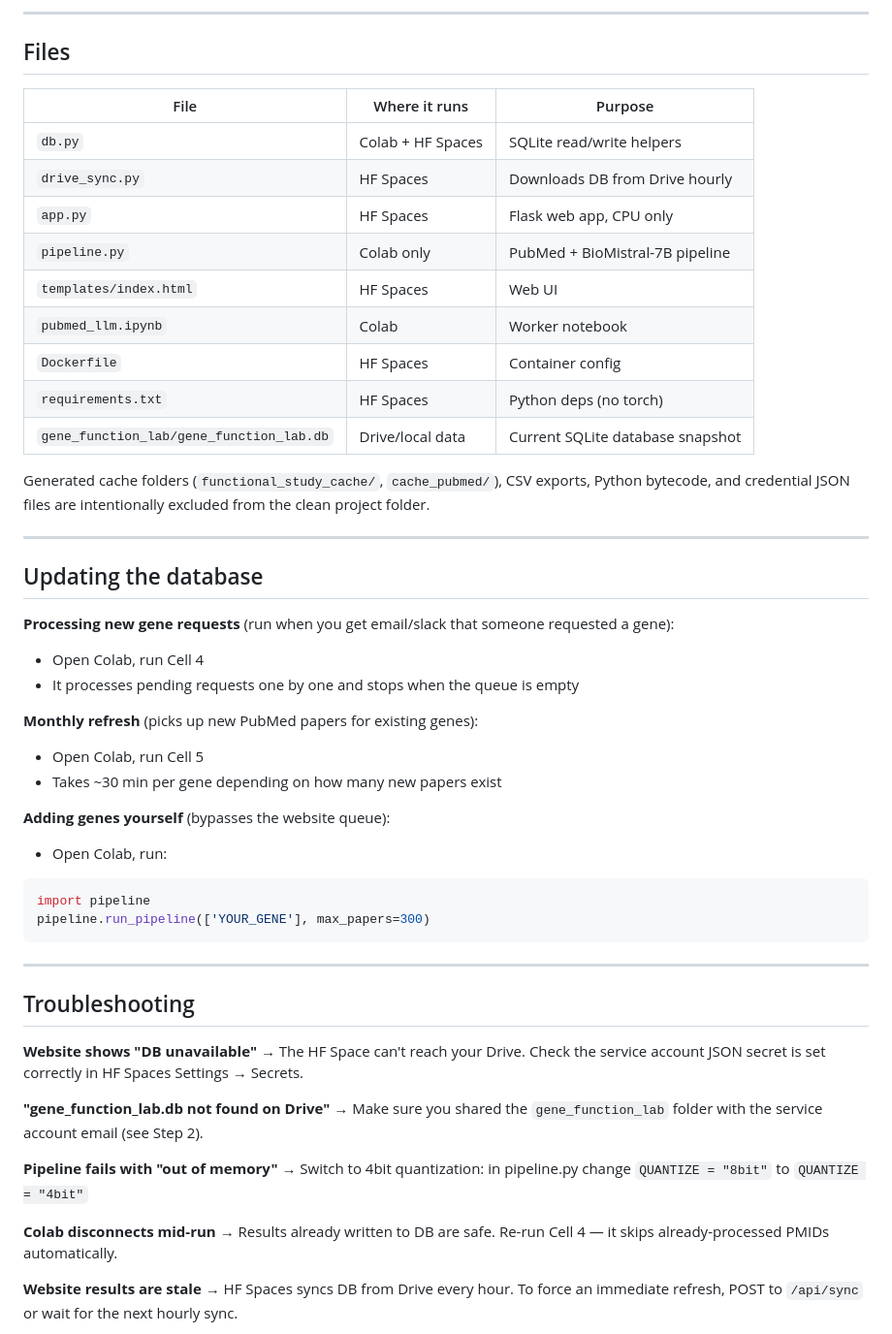
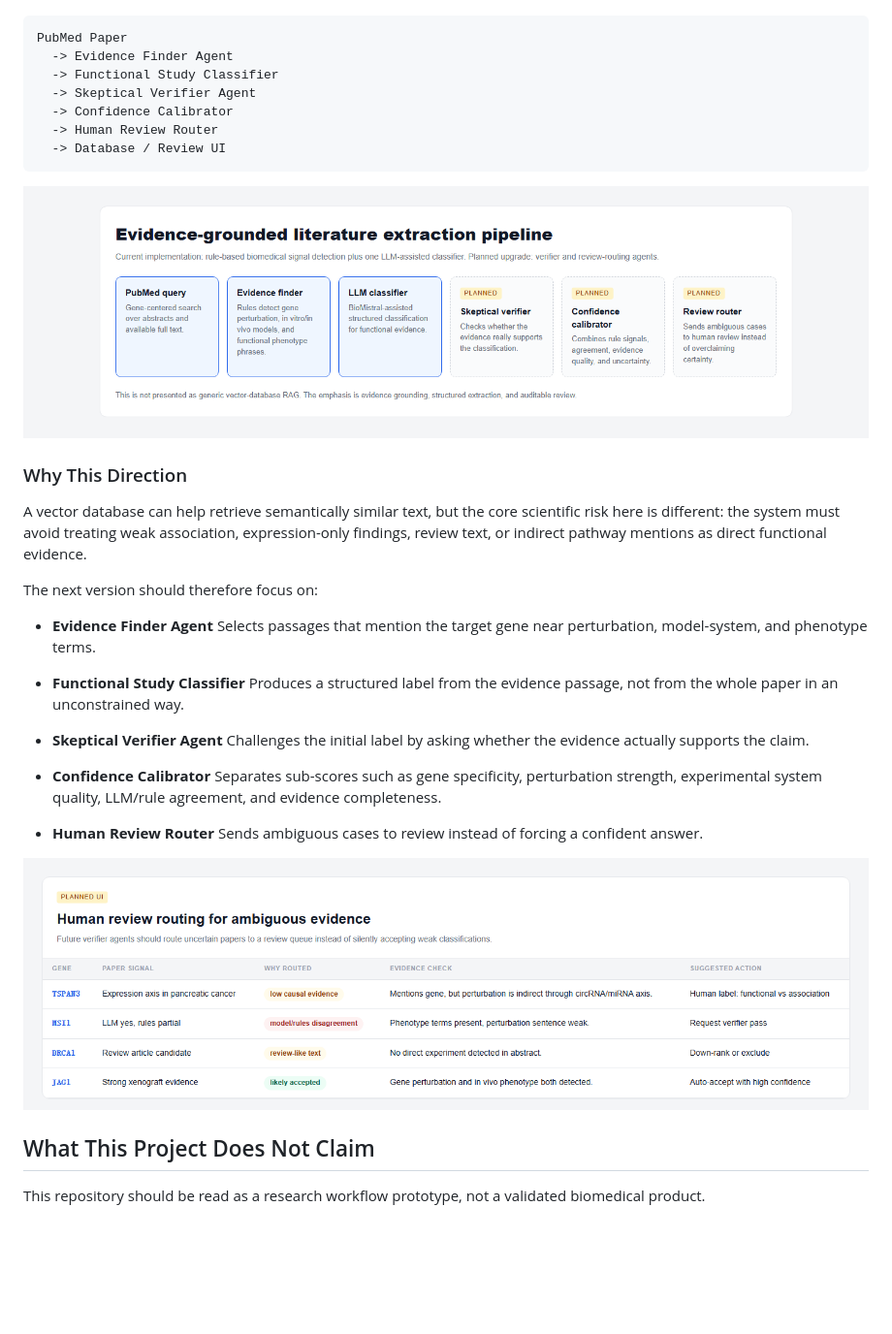
Before and after one commit to rf2960/pubmed-llm, a Markdown page: README.md, the part around one of its changes. Shown at 97% size. GitHub-like rendering; pictures changed too: docs/images/planned-review-queue.png (added), docs/images/workflow-roadmap.png (added); blank space fills up the shorter version.

Commit message:
Refresh project presentation and AI roadmap

````diff
--- a/README.md
+++ b/README.md
@@ -94,55 +95,39 @@ Give them:
----
-
-## Files
-
-| File | Where it runs | Purpose |
-|------|--------------|---------|
-| `db.py` | Colab + HF Spaces | SQLite read/write helpers |
-| `drive_sync.py` | HF Spaces | Downloads DB from Drive hourly |
-| `app.py` | HF Spaces | Flask web app, CPU only |
-| `pipeline.py` | Colab only | PubMed + BioMistral-7B pipeline |
-| `templates/index.html` | HF Spaces | Web UI |
-| `pubmed_llm.ipynb` | Colab | Worker notebook |
-| `Dockerfile` | HF Spaces | Container config |
-| `requirements.txt` | HF Spaces | Python deps (no torch) |
-| `gene_function_lab/gene_function_lab.db` | Drive/local data | Current SQLite database snapshot |
-
-Generated cache folders (`functional_study_cache/`, `cache_pubmed/`), CSV exports, Python bytecode, and credential JSON files are intentionally excluded from the clean project folder.
-
----
-
-## Updating the database
-
-**Processing new gene requests** (run when you get email/slack that someone requested a gene):
-- Open Colab, run Cell 4
-- It processes pending requests one by one and stops when the queue is empty
-
-**Monthly refresh** (picks up new PubMed papers for existing genes):
-- Open Colab, run Cell 5
-- Takes ~30 min per gene depending on how many new papers exist
-
-**Adding genes yourself** (bypasses the website queue):
-- Open Colab, run:
-```python
-import pipeline
-pipeline.run_pipeline(['YOUR_GENE'], max_papers=300)
+```text
+PubMed Paper
+  -> Evidence Finder Agent
+  -> Functional Study Classifier
+  -> Skeptical Verifier Agent
+  -> Confidence Calibrator
+  -> Human Review Router
+  -> Database / Review UI
 ```
 
----
+![Evidence-grounded AI roadmap](docs/images/workflow-roadmap.png)
 
-## Troubleshooting
+### Why This Direction
 
-**Website shows "DB unavailable"**
-→ The HF Space can't reach your Drive. Check the service account JSON secret is set correctly in HF Spaces Settings → Secrets.
+A vector database can help retrieve semantically similar text, but the core scientific risk here is different: the system must avoid treating weak association, expression-only findings, review text, or indirect pathway mentions as direct functional evidence.
 
-**"gene_function_lab.db not found on Drive"**
-→ Make sure you shared the `gene_function_lab` folder with the service account email (see Step 2).
+The next version should therefore focus on:
 
-**Pipeline fails with "out of memory"**
-→ Switch to 4bit quantization: in pipeline.py change `QUANTIZE = "8bit"` to `QUANTIZE = "4bit"`
+- **Evidence Finder Agent**
+  Selects passages that mention the target gene near perturbation, model-system, and phenotype terms.
 
-**Colab disconnects mid-run**
-→ Results already written to DB are safe. Re-run Cell 4 — it skips already-processed PMIDs automatically.
+- **Functional Study Classifier**
+  Produces a structured label from the evidence passage, not from the whole paper in an unconstrained way.
 
-**Website results are stale**
-→ HF Spaces syncs DB from Drive every hour. To force an immediate refresh, POST to `/api/sync` or wait for the next hourly sync.
+- **Skeptical Verifier Agent**
+  Challenges the initial label by asking whether the evidence actually supports the claim.
+
+- **Confidence Calibrator**
+  Separates sub-scores such as gene specificity, perturbation strength, experimental system quality, LLM/rule agreement, and evidence completeness.
+
+- **Human Review Router**
+  Sends ambiguous cases to review instead of forcing a confident answer.
+
+![Planned human review routing](docs/images/planned-review-queue.png)
+
+## What This Project Does Not Claim
+
+This repository should be read as a research workflow prototype, not a validated biomedical product.
+
````
Also changed, not shown: other parts of README.md (+175 -82 lines), docs/demo/README.md (added, +24 -0 lines), docs/images/demo-home.png (added), docs/images/demo-results.png (added), docs/images/hf-space-login.png (added).
